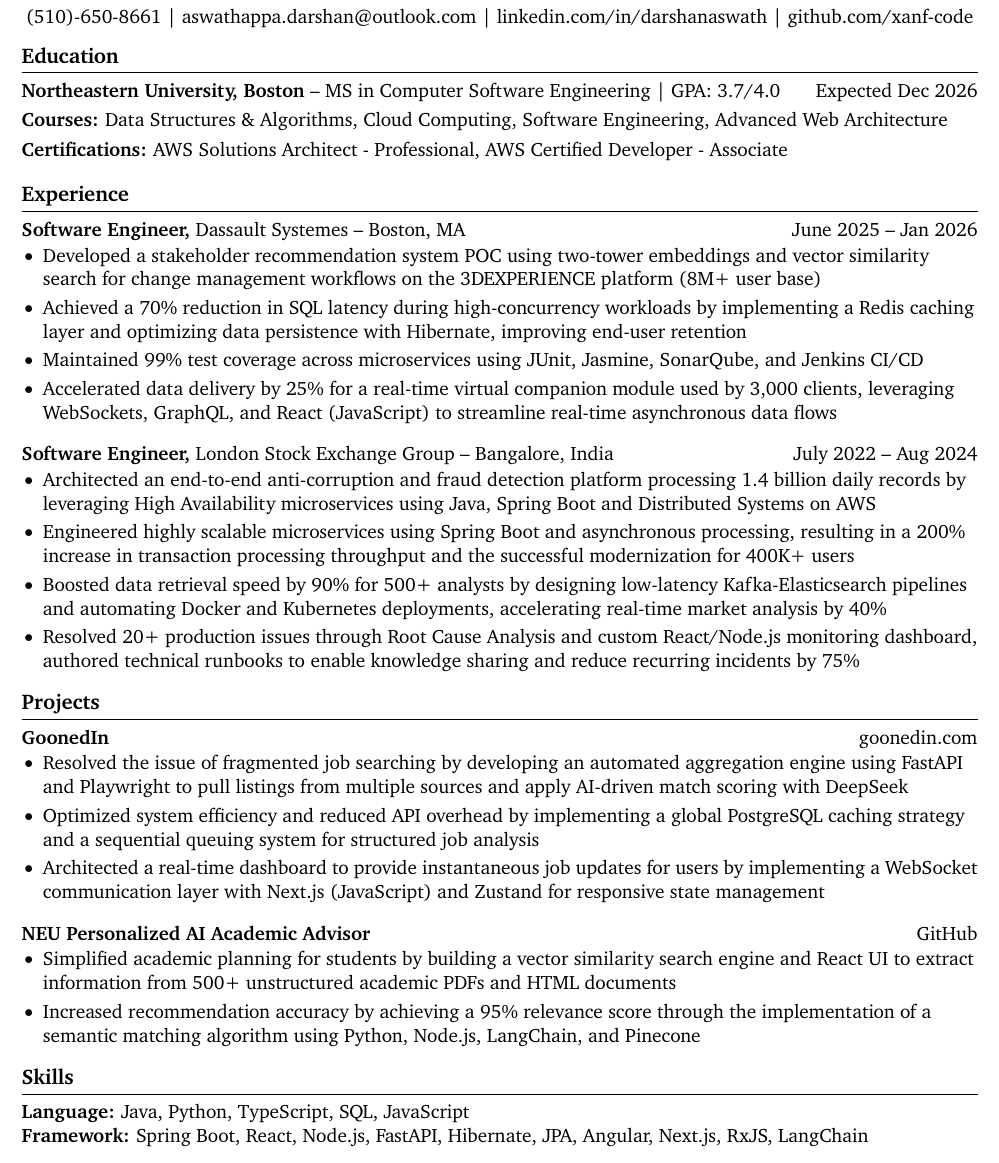
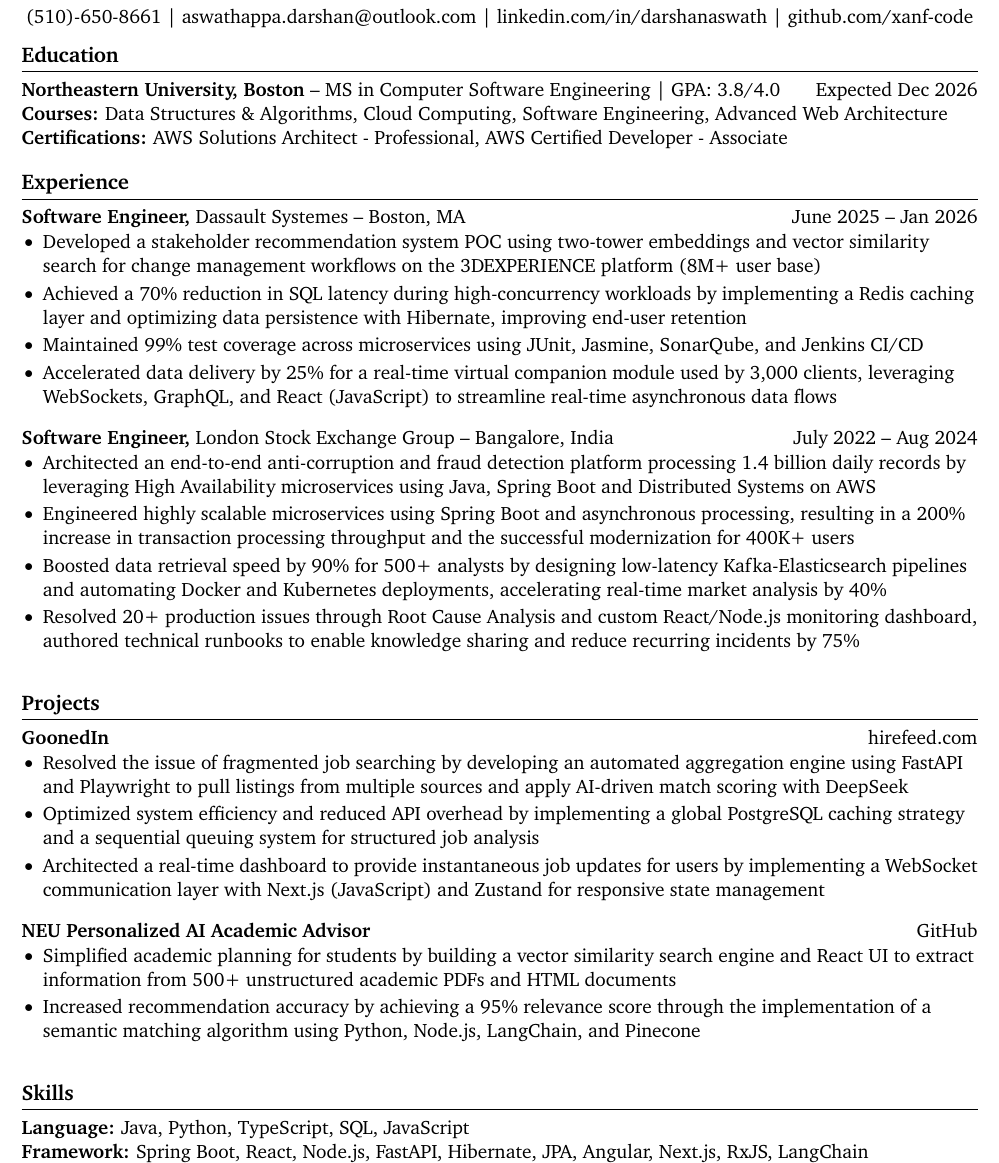
Before and after one commit to xanf-code/resume-auto-generation-bot, a LaTeX problem sheet (examples/main.tex): part of the page, cut so that both start at the same text. Compiled offline with pdfLaTeX.

Commit message:
fixed latex and added links

```diff
--- a/examples/main.tex
+++ b/examples/main.tex
@@ -5,7 +5,6 @@
 left=0.5in,                         % specify left page margin
 right=0.5in]{geometry}              % specify right page margin
 
-\usepackage[normalem]{ulem}
 \usepackage{XCharter}               % set font. comment this line out if you want to use the default LaTeX font Computer Modern
 \usepackage[T1]{fontenc}            % output encoding
 \usepackage[utf8]{inputenc}         % input encoding
@@ -41,11 +40,8 @@
 
 % education section
 \section*{Education}
-\textbf{Northeastern University, Boston} -- MS in Computer Software Engineering | GPA: 3.7/4.0
-\hfill Expected Dec 2026 \\
-\vspace{3pt}
-\textbf{Courses:} Data Structures \&\ Algorithms, Cloud Computing, Software Engineering, Advanced Web Architecture \\
-\vspace{3pt}
+\textbf{Northeastern University, Boston} -- MS in Computer Software Engineering \textbar{} GPA: 3.8/4.0 \hfill Expected Dec 2026 \\
+\textbf{Courses:} Data Structures \& Algorithms, Cloud Computing, Software Engineering, Advanced Web Architecture \\
 \textbf{Certifications:} AWS Solutions Architect - Professional, AWS Certified Developer - Associate
 \vspace{-6.5pt}
 
@@ -67,15 +63,14 @@
     \item Architected an end-to-end anti-corruption and fraud detection platform processing 1.4 billion daily records by leveraging High Availability microservices using Java, Spring Boot and Distributed Systems on AWS
     \item Engineered highly scalable microservices using Spring Boot and asynchronous processing, resulting in a 200\% increase in transaction processing throughput and the successful modernization for 400K+ users
     \item Boosted data retrieval speed by 90\% for 500+ analysts by designing low-latency Kafka-Elasticsearch pipelines and automating Docker and Kubernetes deployments, accelerating real-time market analysis by 40\%
-    % \item Ensured 100\% uptime for a platform processing 1.4 billion daily records by architecting PostgreSQL data layers and AWS WAF IP rules on REST API Gateway, securing data for 400K users
     \item Resolved 20+ production issues through Root Cause Analysis and custom React/Node.js monitoring dashboard, authored technical runbooks to enable knowledge sharing and reduce recurring incidents by 75\%
 \end{itemize}
 
-\vspace{-18.5pt}
+\vspace{-6pt}
 
 % projects section
 \section*{Projects}
-\textbf{GoonedIn} \hfill \href{https://goonedin.vercel.app/}{goonedin.com} \\
+\textbf{GoonedIn} \hfill \href{https://goonedin.xyz/}{hirefeed.com} \\
 \vspace{-9pt}
 \begin{itemize}
   \item Resolved the issue of fragmented job searching by developing an automated aggregation engine using FastAPI and Playwright to pull listings from multiple sources and apply AI-driven match scoring with DeepSeek
@@ -90,16 +85,7 @@
   \item Increased recommendation accuracy by achieving a 95\% relevance score through the implementation of a semantic matching algorithm using Python, Node.js, LangChain, and Pinecone
 \end{itemize}
 
-% alternate formatting for projects section
-% \section*{Projects}
-% \begin{itemize}
-%   \item \textbf{QuantSoftware Toolkit:} Open source Python library for data analysis and machine learning for finance
-%   \item \textbf{GitHub Visualization:} Data visualization of Git Log data using D3 to analyze project trends over time
-%   \item \textbf{Recommendation System:} Music and movie recommender systems using collaborative filtering on public datasets
-%   \item \textbf{Mac Setup:} Book that gives step by step instructions on setting up developer environment on Mac OS
-% \end{itemize}
-
-\vspace{-18.5pt}
+\vspace{-6pt}
 
 % skills section
 \section*{Skills}
```
Also changed, not shown: 1 other file.
